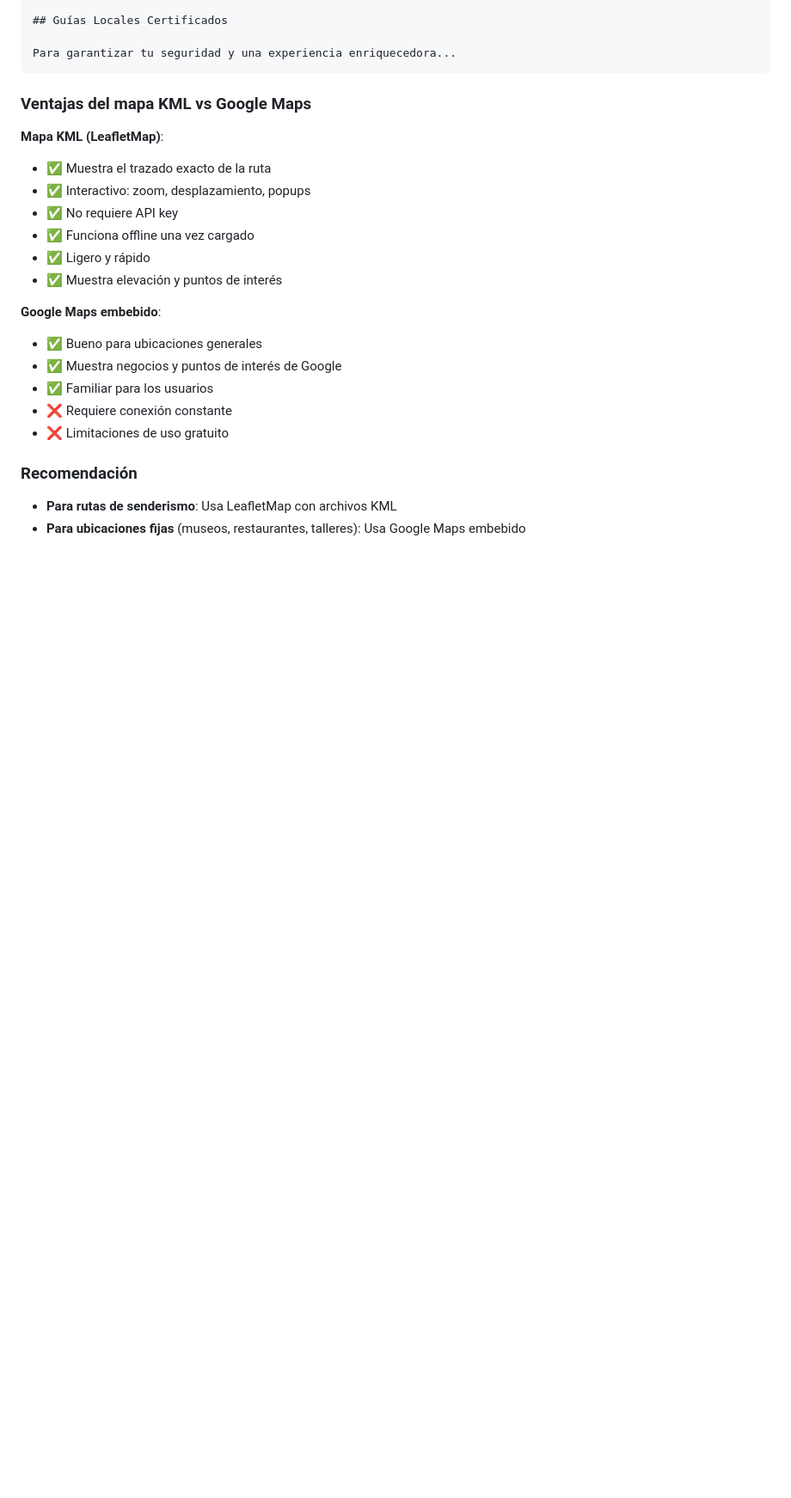
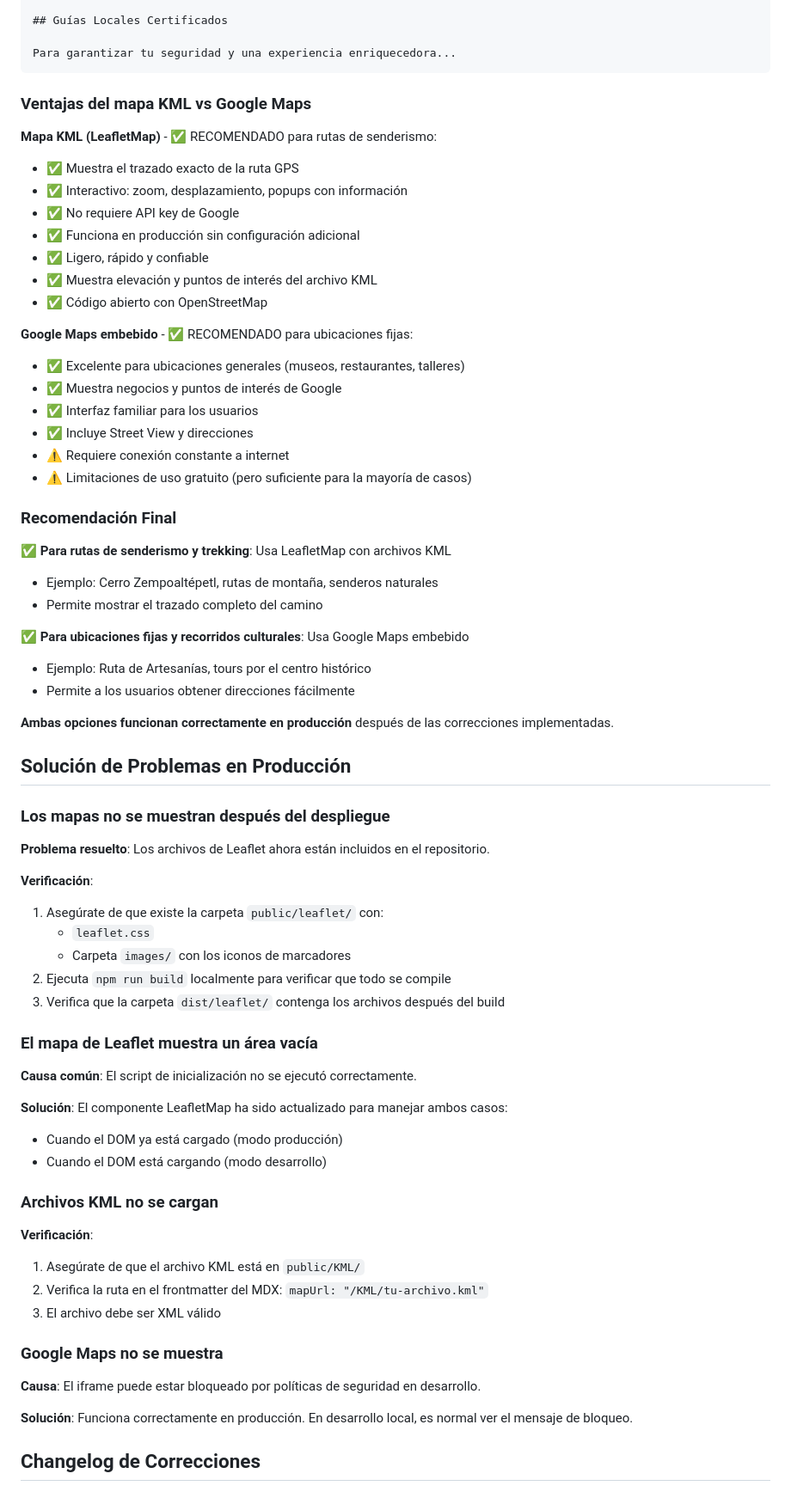
Before and after one commit to c0d3hdz/Huauchinango_DesarrolloSustentable, a Markdown page: RUTAS_README.md, the part around one of its changes. Shown at 86% size. Rendered like a GitHub page; blank space fills up the shorter version.

Commit message:
Docs: Update RUTAS_README with verified best practices and troubleshooting guide
Co-authored-by: c0d3hdz <145168535+c0d3hdz@users.noreply.github.com>

```diff
--- a/RUTAS_README.md
+++ b/RUTAS_README.md
@@ -316,22 +316,68 @@ Para garantizar tu seguridad y una experiencia enriquecedora...
 
 ### Ventajas del mapa KML vs Google Maps
 
-**Mapa KML (LeafletMap)**:
-- ✅ Muestra el trazado exacto de la ruta
-- ✅ Interactivo: zoom, desplazamiento, popups
-- ✅ No requiere API key
-- ✅ Funciona offline una vez cargado
-- ✅ Ligero y rápido
-- ✅ Muestra elevación y puntos de interés
+**Mapa KML (LeafletMap)** - ✅ RECOMENDADO para rutas de senderismo:
+- ✅ Muestra el trazado exacto de la ruta GPS
+- ✅ Interactivo: zoom, desplazamiento, popups con información
+- ✅ No requiere API key de Google
+- ✅ Funciona en producción sin configuración adicional
+- ✅ Ligero, rápido y confiable
+- ✅ Muestra elevación y puntos de interés del archivo KML
+- ✅ Código abierto con OpenStreetMap
 
-**Google Maps embebido**:
-- ✅ Bueno para ubicaciones generales
+**Google Maps embebido** - ✅ RECOMENDADO para ubicaciones fijas:
+- ✅ Excelente para ubicaciones generales (museos, restaurantes, talleres)
 - ✅ Muestra negocios y puntos de interés de Google
-- ✅ Familiar para los usuarios
-- ❌ Requiere conexión constante
-- ❌ Limitaciones de uso gratuito
+- ✅ Interfaz familiar para los usuarios
+- ✅ Incluye Street View y direcciones
+- ⚠️ Requiere conexión constante a internet
+- ⚠️ Limitaciones de uso gratuito (pero suficiente para la mayoría de casos)
 
-### Recomendación
+### Recomendación Final
 
-- **Para rutas de senderismo**: Usa LeafletMap con archivos KML
-- **Para ubicaciones fijas** (museos, restaurantes, talleres): Usa Google Maps embebido
+**✅ Para rutas de senderismo y trekking**: Usa LeafletMap con archivos KML
+  - Ejemplo: Cerro Zempoaltépetl, rutas de montaña, senderos naturales
+  - Permite mostrar el trazado completo del camino
+
+**✅ Para ubicaciones fijas y recorridos culturales**: Usa Google Maps embebido
+  - Ejemplo: Ruta de Artesanías, tours por el centro histórico
+  - Permite a los usuarios obtener direcciones fácilmente
+
+**Ambas opciones funcionan correctamente en producción** después de las correcciones implementadas.
+
+## Solución de Problemas en Producción
+
+### Los mapas no se muestran después del despliegue
+
+**Problema resuelto**: Los archivos de Leaflet ahora están incluidos en el repositorio.
+
+**Verificación**:
+1. Asegúrate de que existe la carpeta `public/leaflet/` con:
+   - `leaflet.css`
+   - Carpeta `images/` con los iconos de marcadores
+2. Ejecuta `npm run build` localmente para verificar que todo se compile
+3. Verifica que la carpeta `dist/leaflet/` contenga los archivos después del build
+
+### El mapa de Leaflet muestra un área vacía
+
+**Causa común**: El script de inicialización no se ejecutó correctamente.
+
+**Solución**: El componente LeafletMap ha sido actualizado para manejar ambos casos:
+- Cuando el DOM ya está cargado (modo producción)
+- Cuando el DOM está cargando (modo desarrollo)
+
+### Archivos KML no se cargan
+
+**Verificación**:
+1. Asegúrate de que el archivo KML está en `public/KML/`
+2. Verifica la ruta en el frontmatter del MDX: `mapUrl: "/KML/tu-archivo.kml"`
+3. El archivo debe ser XML válido
+
+### Google Maps no se muestra
+
+**Causa**: El iframe puede estar bloqueado por políticas de seguridad en desarrollo.
+
+**Solución**: Funciona correctamente en producción. En desarrollo local, es normal ver el mensaje de bloqueo.
+
+## Changelog de Correcciones
+
```
Also changed, not shown: other parts of RUTAS_README.md (+16 -0 lines).
